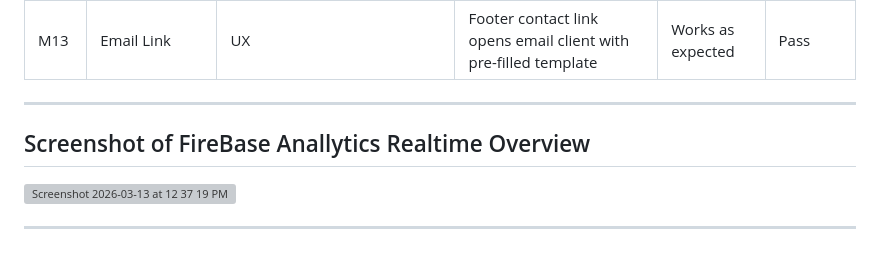
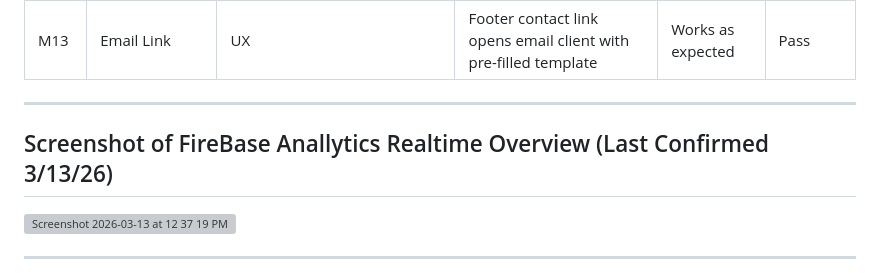
Before and after one commit to cottonries/StarStack, a Markdown page: TestResults/SupportingDocument.md, the part around one of its changes. GitHub-like rendering; grey boxes are pictures that could not be loaded.

Commit message:
Update SupportingDocument.md
formatting fix

```diff
--- a/TestResults/SupportingDocument.md
+++ b/TestResults/SupportingDocument.md
@@ -61,7 +61,8 @@ Last formal run done: 3/13/26
 
 ---
 
-## Screenshot of FireBase Anallytics Realtime Overview
+## Screenshot of FireBase Anallytics Realtime Overview (Last Confirmed 3/13/26)
+
 <img width="1118" height="709" alt="Screenshot 2026-03-13 at 12 37 19 PM" src="https://github.com/user-attachments/assets/f7206dd0-1c70-425d-a347-8960b8fc6c59" />
 
 ---
```
Also changed, not shown: other parts of TestResults/SupportingDocument.md (+5 -5 lines).
